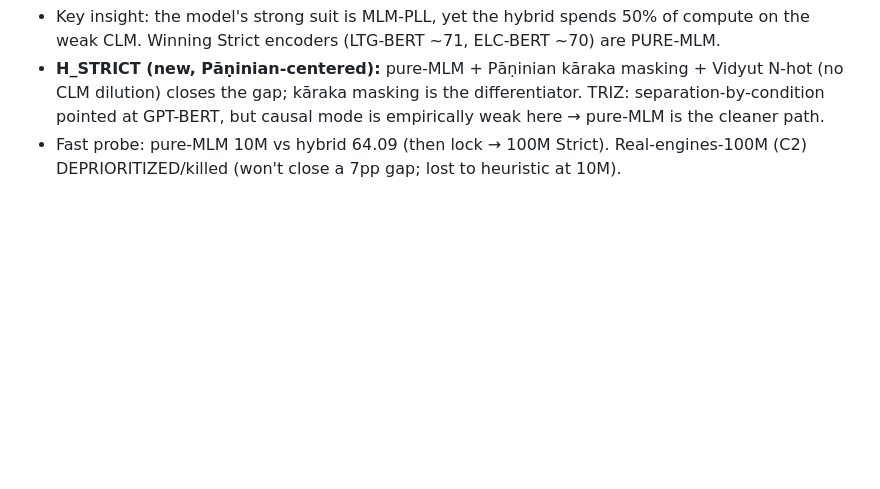
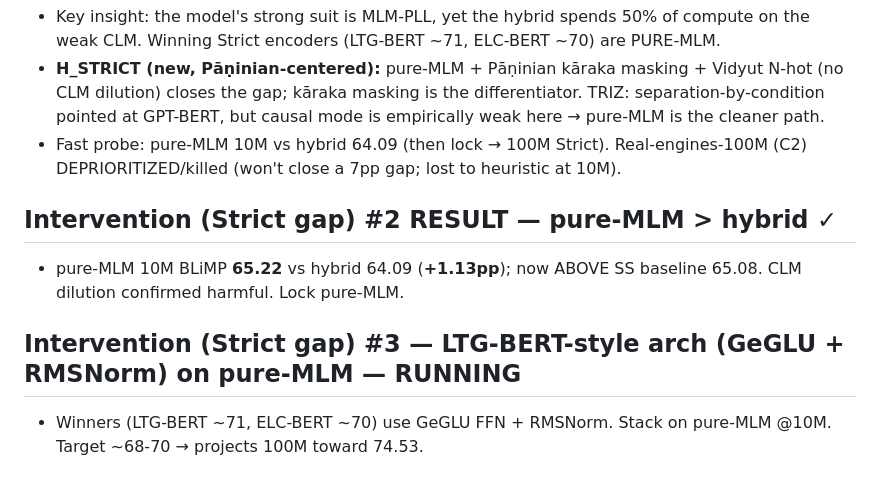
Before and after one commit to SharathSPhD/prabhasa-babylm, a Markdown page: docs/memory/ledger_prabhasa_b_ss_0.1.md, the part around the change. Drawn GitHub-style; blank space fills up the shorter version.

Commit message:
ledger: pure-MLM 65.22>64.09 hybrid (lock); launch LTG-style GeGLU+RMSNorm probe

```diff
--- a/docs/memory/ledger_prabhasa_b_ss_0.1.md
+++ b/docs/memory/ledger_prabhasa_b_ss_0.1.md
@@ -247,3 +247,8 @@ Static audit of masking/labels, N-hot wiring, loss reduction, optimizer
 - Key insight: the model's strong suit is MLM-PLL, yet the hybrid spends 50% of compute on the weak CLM. Winning Strict encoders (LTG-BERT ~71, ELC-BERT ~70) are PURE-MLM.
 - **H_STRICT (new, Pāṇinian-centered):** pure-MLM + Pāṇinian kāraka masking + Vidyut N-hot (no CLM dilution) closes the gap; kāraka masking is the differentiator. TRIZ: separation-by-condition pointed at GPT-BERT, but causal mode is empirically weak here → pure-MLM is the cleaner path.
 - Fast probe: pure-MLM 10M vs hybrid 64.09 (then lock → 100M Strict). Real-engines-100M (C2) DEPRIORITIZED/killed (won't close a 7pp gap; lost to heuristic at 10M).
+
+## Intervention (Strict gap) #2 RESULT — pure-MLM > hybrid ✓
+- pure-MLM 10M BLiMP **65.22** vs hybrid 64.09 (**+1.13pp**); now ABOVE SS baseline 65.08. CLM dilution confirmed harmful. Lock pure-MLM.
+## Intervention (Strict gap) #3 — LTG-BERT-style arch (GeGLU + RMSNorm) on pure-MLM — RUNNING
+- Winners (LTG-BERT ~71, ELC-BERT ~70) use GeGLU FFN + RMSNorm. Stack on pure-MLM @10M. Target ~68-70 → projects 100M toward 74.53.
```
